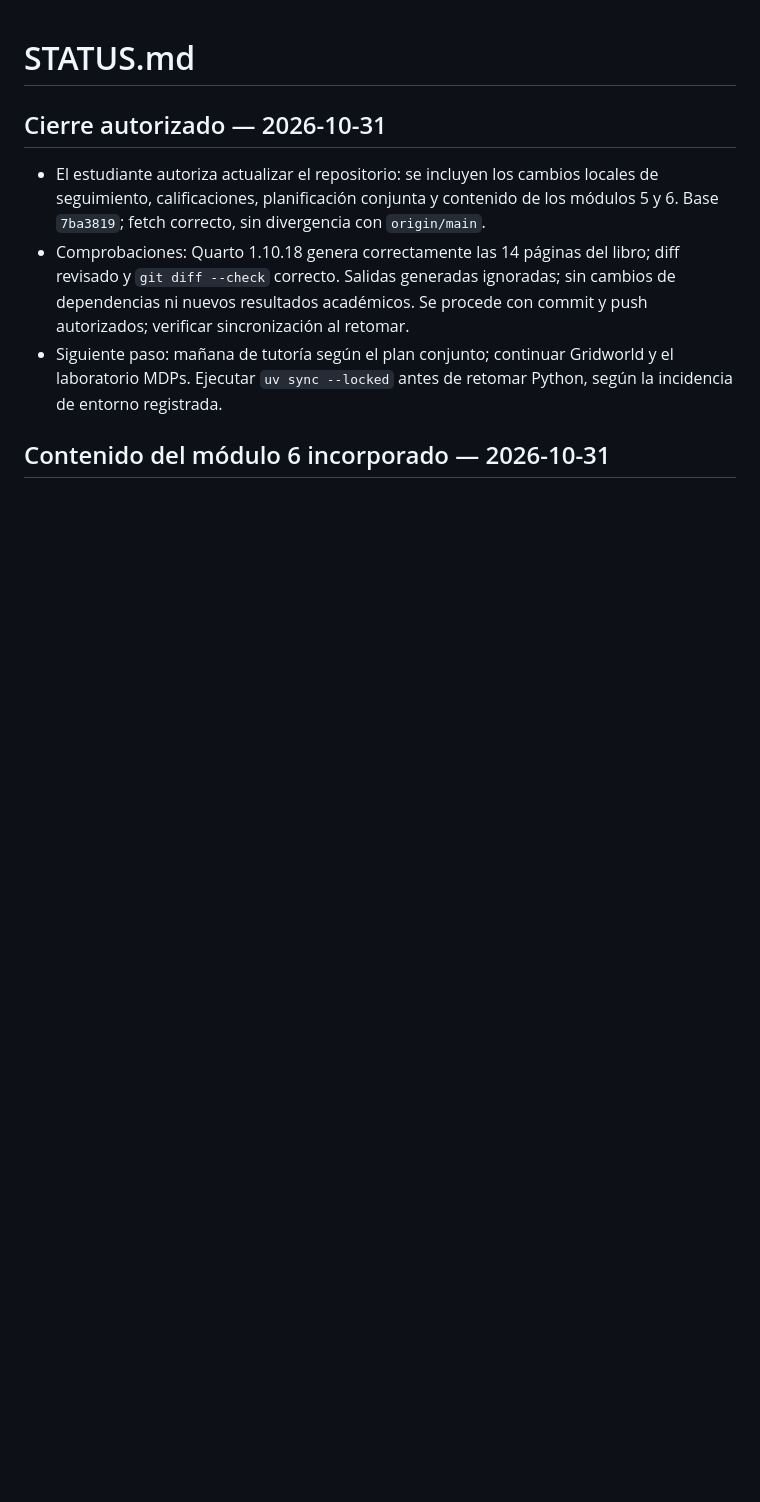
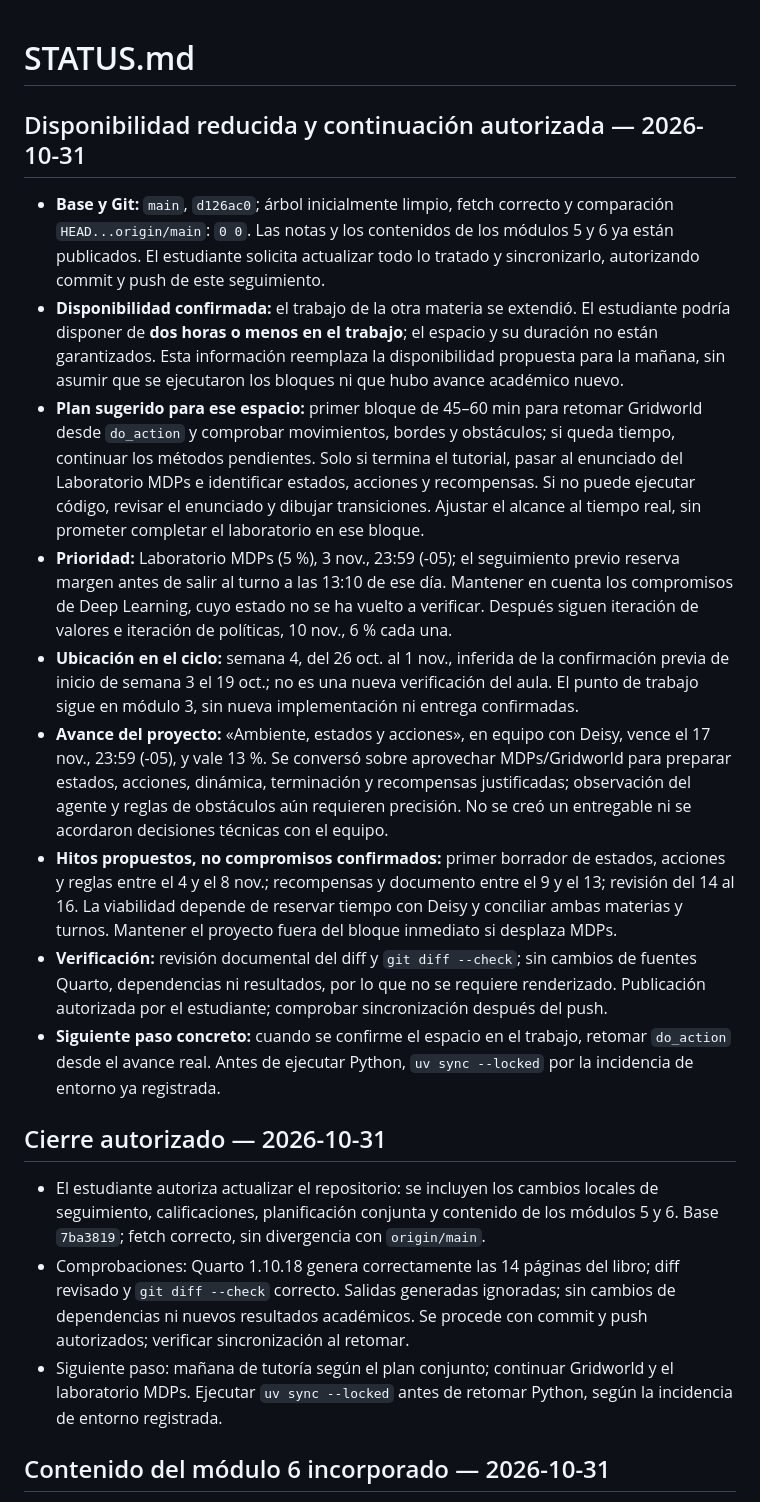
Before and after one commit to JohnReyes02/maestria-ia-rl, a Markdown page: STATUS.md, the part around the change. GitHub-like rendering; blank space fills up the shorter version.

Commit message:
Actualizar disponibilidad y plan de continuación de Refuerzo

```diff
--- a/STATUS.md
+++ b/STATUS.md
@@ -1,4 +1,16 @@
 # STATUS.md
+
+## Disponibilidad reducida y continuación autorizada — 2026-10-31
+
+- **Base y Git:** `main`, `d126ac0`; árbol inicialmente limpio, fetch correcto y comparación `HEAD...origin/main`: `0 0`. Las notas y los contenidos de los módulos 5 y 6 ya están publicados. El estudiante solicita actualizar todo lo tratado y sincronizarlo, autorizando commit y push de este seguimiento.
+- **Disponibilidad confirmada:** el trabajo de la otra materia se extendió. El estudiante podría disponer de **dos horas o menos en el trabajo**; el espacio y su duración no están garantizados. Esta información reemplaza la disponibilidad propuesta para la mañana, sin asumir que se ejecutaron los bloques ni que hubo avance académico nuevo.
+- **Plan sugerido para ese espacio:** primer bloque de 45–60 min para retomar Gridworld desde `do_action` y comprobar movimientos, bordes y obstáculos; si queda tiempo, continuar los métodos pendientes. Solo si termina el tutorial, pasar al enunciado del Laboratorio MDPs e identificar estados, acciones y recompensas. Si no puede ejecutar código, revisar el enunciado y dibujar transiciones. Ajustar el alcance al tiempo real, sin prometer completar el laboratorio en ese bloque.
+- **Prioridad:** Laboratorio MDPs (5 %), 3 nov., 23:59 (-05); el seguimiento previo reserva margen antes de salir al turno a las 13:10 de ese día. Mantener en cuenta los compromisos de Deep Learning, cuyo estado no se ha vuelto a verificar. Después siguen iteración de valores e iteración de políticas, 10 nov., 6 % cada una.
+- **Ubicación en el ciclo:** semana 4, del 26 oct. al 1 nov., inferida de la confirmación previa de inicio de semana 3 el 19 oct.; no es una nueva verificación del aula. El punto de trabajo sigue en módulo 3, sin nueva implementación ni entrega confirmadas.
+- **Avance del proyecto:** «Ambiente, estados y acciones», en equipo con Deisy, vence el 17 nov., 23:59 (-05), y vale 13 %. Se conversó sobre aprovechar MDPs/Gridworld para preparar estados, acciones, dinámica, terminación y recompensas justificadas; observación del agente y reglas de obstáculos aún requieren precisión. No se creó un entregable ni se acordaron decisiones técnicas con el equipo.
+- **Hitos propuestos, no compromisos confirmados:** primer borrador de estados, acciones y reglas entre el 4 y el 8 nov.; recompensas y documento entre el 9 y el 13; revisión del 14 al 16. La viabilidad depende de reservar tiempo con Deisy y conciliar ambas materias y turnos. Mantener el proyecto fuera del bloque inmediato si desplaza MDPs.
+- **Verificación:** revisión documental del diff y `git diff --check`; sin cambios de fuentes Quarto, dependencias ni resultados, por lo que no se requiere renderizado. Publicación autorizada por el estudiante; comprobar sincronización después del push.
+- **Siguiente paso concreto:** cuando se confirme el espacio en el trabajo, retomar `do_action` desde el avance real. Antes de ejecutar Python, `uv sync --locked` por la incidencia de entorno ya registrada.
 
 ## Cierre autorizado — 2026-10-31
 
```
